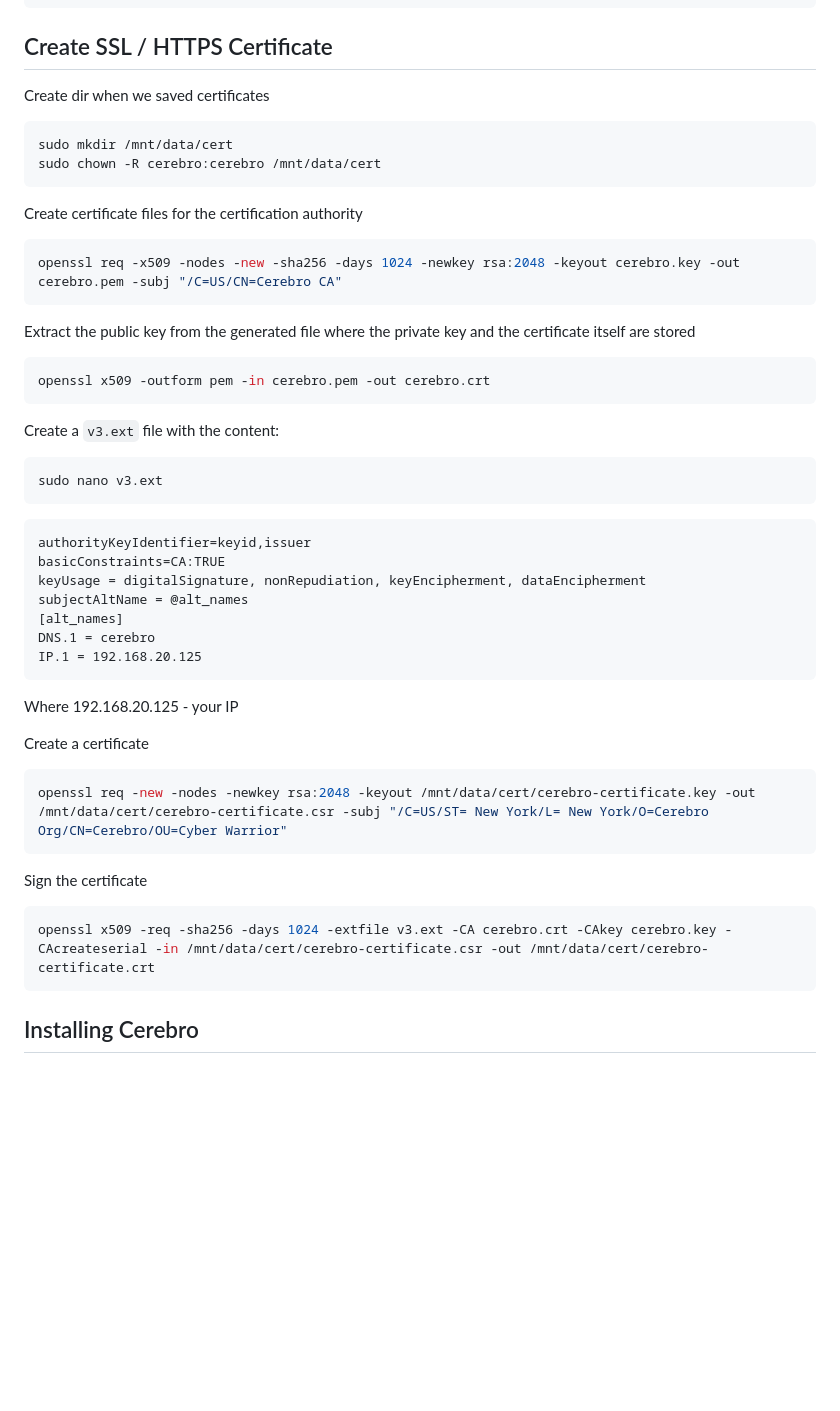
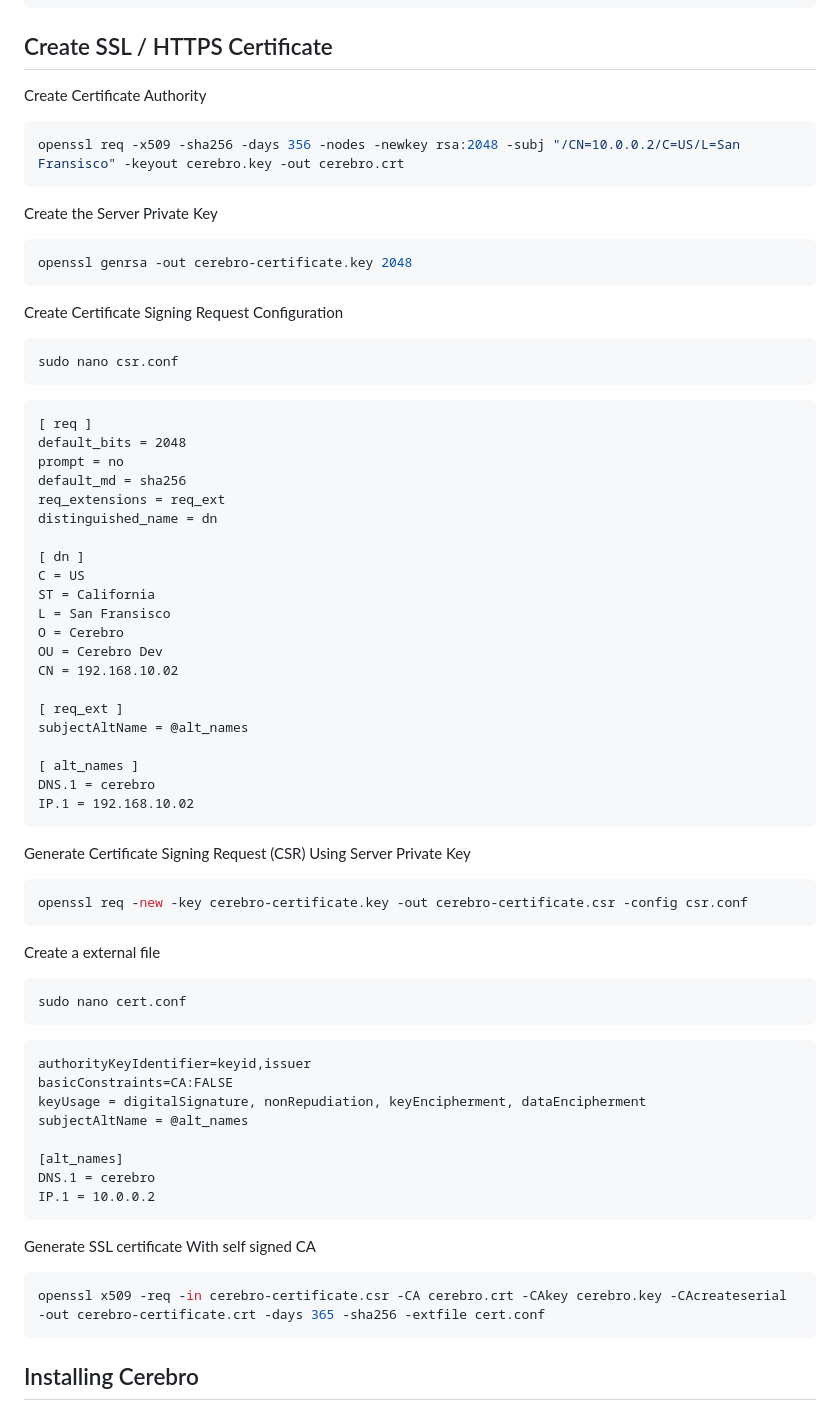
Before and after one commit to ElveeBolt/Cerebro, a Markdown page: README.md, the part around the change. Rendered like a GitHub page; blank space fills up the shorter version.

Commit message:
Edited README.md - Create SSL block

````diff
--- a/README.md
+++ b/README.md
@@ -185,46 +185,69 @@ sudo nginx -t
 
 ## Create SSL / HTTPS Certificate
 
-Create dir when we saved certificates
+Create Certificate Authority
 ```bash
-sudo mkdir /mnt/data/cert
-sudo chown -R cerebro:cerebro /mnt/data/cert
+openssl req -x509 -sha256 -days 356 -nodes -newkey rsa:2048 -subj "/CN=10.0.0.2/C=US/L=San Fransisco" -keyout cerebro.key -out cerebro.crt
 ```
 
-Create certificate files for the certification authority
+Create the Server Private Key
 ```bash
-openssl req -x509 -nodes -new -sha256 -days 1024 -newkey rsa:2048 -keyout cerebro.key -out cerebro.pem -subj "/C=US/CN=Cerebro CA"
+openssl genrsa -out cerebro-certificate.key 2048
 ```
 
-Extract the public key from the generated file where the private key and the certificate itself are stored
+Create Certificate Signing Request Configuration
 ```bash
-openssl x509 -outform pem -in cerebro.pem -out cerebro.crt
+sudo nano csr.conf
 ```
 
-Create a <code>v3.ext</code> file with the content:
+```
+[ req ]
+default_bits = 2048
+prompt = no
+default_md = sha256
+req_extensions = req_ext
+distinguished_name = dn
+
+[ dn ]
+C = US
+ST = California
+L = San Fransisco
+O = Cerebro
+OU = Cerebro Dev
+CN = 192.168.10.02
+
+[ req_ext ]
+subjectAltName = @alt_names
+
+[ alt_names ]
+DNS.1 = cerebro
+IP.1 = 192.168.10.02
+```
+
+Generate Certificate Signing Request (CSR) Using Server Private Key
 ```bash
-sudo nano v3.ext
+openssl req -new -key cerebro-certificate.key -out cerebro-certificate.csr -config csr.conf
+```
+
+Create a external file
+```bash
+sudo nano cert.conf
 ```
 
 ```
 authorityKeyIdentifier=keyid,issuer
-basicConstraints=CA:TRUE
+basicConstraints=CA:FALSE
 keyUsage = digitalSignature, nonRepudiation, keyEncipherment, dataEncipherment
 subjectAltName = @alt_names
+
 [alt_names]
 DNS.1 = cerebro
-IP.1 = 192.168.20.125
-```
-Where 192.168.20.125 - your IP
-
-Create a certificate
-```bash
-openssl req -new -nodes -newkey rsa:2048 -keyout /mnt/data/cert/cerebro-certificate.key -out /mnt/data/cert/cerebro-certificate.csr -subj "/C=US/ST= New York/L= New York/O=Cerebro Org/CN=Cerebro/OU=Cyber Warrior"
+IP.1 = 10.0.0.2
 ```
 
-Sign the certificate
+Generate SSL certificate With self signed CA
 ```bash
-openssl x509 -req -sha256 -days 1024 -extfile v3.ext -CA cerebro.crt -CAkey cerebro.key -CAcreateserial -in /mnt/data/cert/cerebro-certificate.csr -out /mnt/data/cert/cerebro-certificate.crt
+openssl x509 -req -in cerebro-certificate.csr -CA cerebro.crt -CAkey cerebro.key -CAcreateserial -out cerebro-certificate.crt -days 365 -sha256 -extfile cert.conf
 ```
 
 
````
